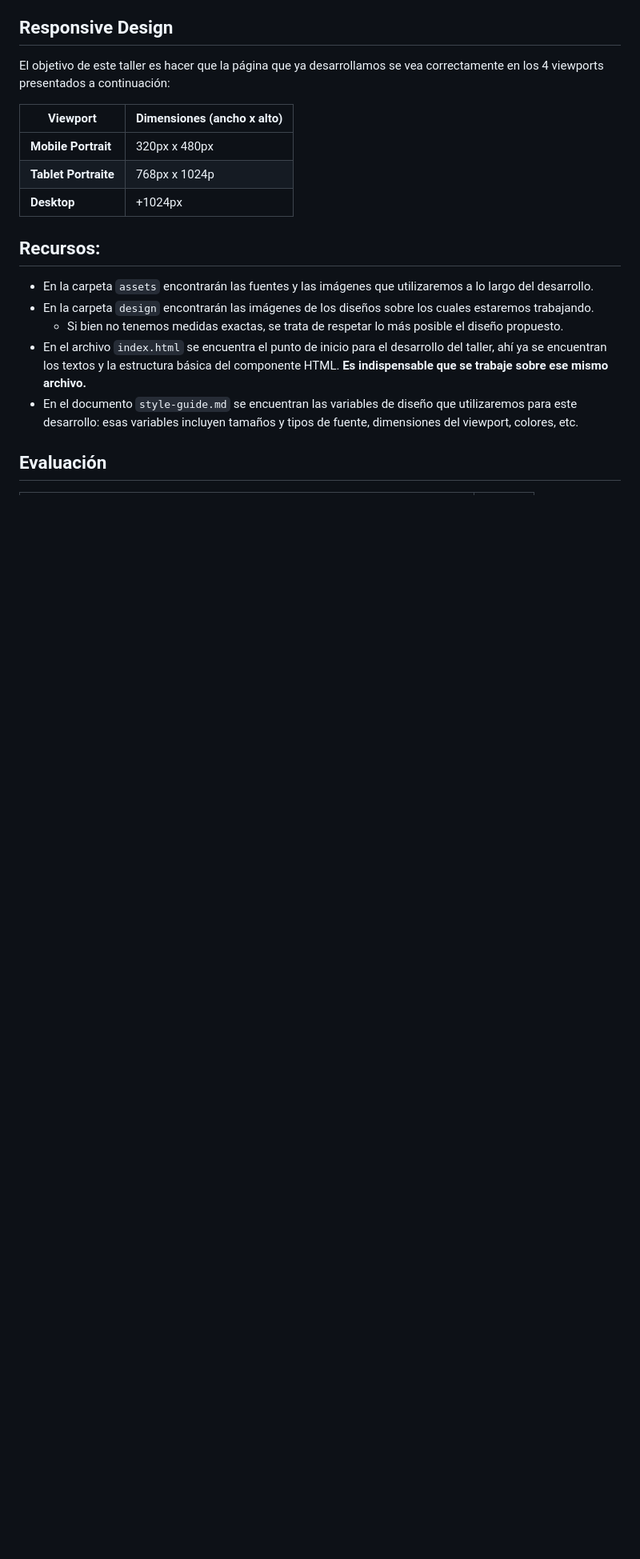
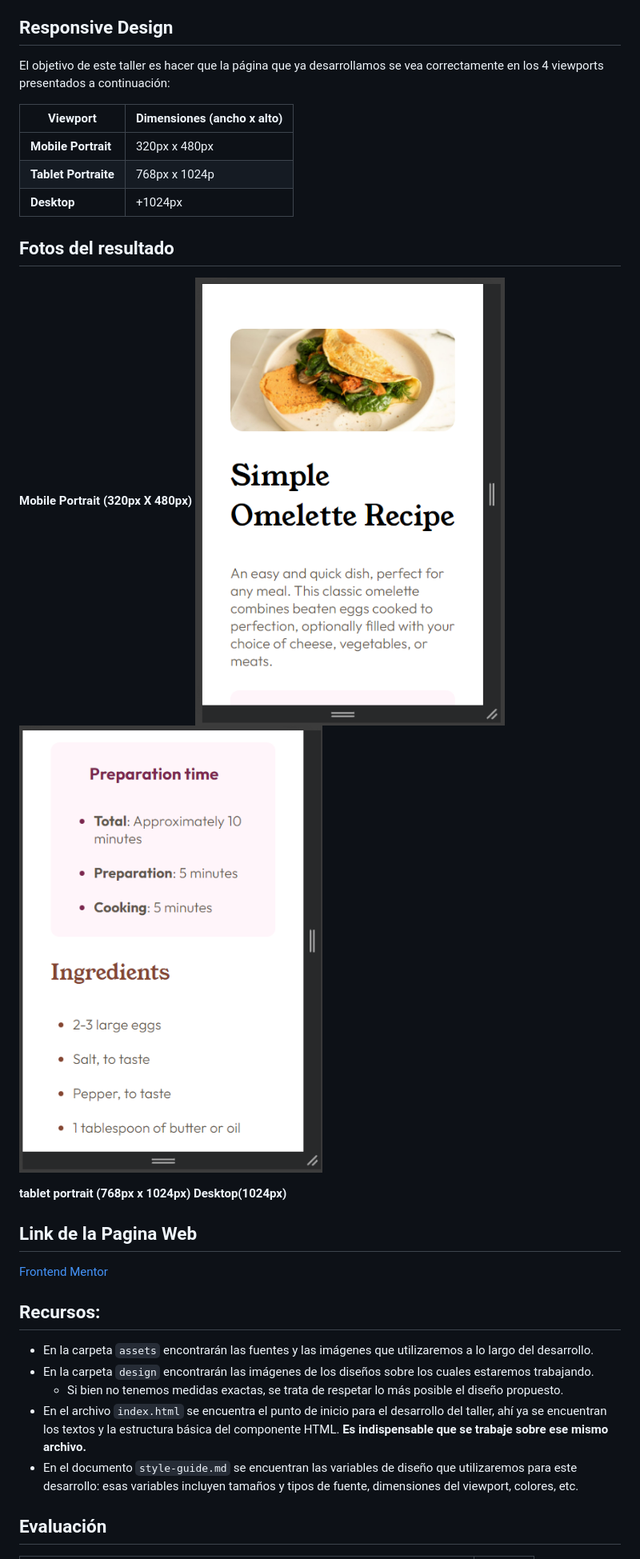
Before and after one commit to DSAW-2024-1/responsive-design-101-ValeRuizTo, a Markdown page: README.md, the part around the change. Shown: that part at 80% size. Rendered like a GitHub page; pictures changed too: assets/images/celular1.png (added), assets/images/celular2.png (added); blank space fills up the shorter version.

Commit message:
commit con readme

```diff
--- a/README.md
+++ b/README.md
@@ -13,6 +13,17 @@ El objetivo de este taller es hacer que la página que ya desarrollamos se vea c
 | **Mobile Portrait**     | 320px x 480px              |
 | **Tablet Portraite**    | 768px x 1024p              |
 | **Desktop**             | +1024px                    |
+
+
+## Fotos del resultado
+**Mobile Portrait (320px X 480px)**
+![Imagen 1](./assets/images/celular1.png) ![Imagen 2](./assets/images/celular2.png)
+
+**tablet portrait (768px x 1024px)**
+**Desktop(1024px)**
+
+## Link de la Pagina Web
+[Frontend Mentor](https://www.frontendmentor.io)
 
 
 ## Recursos:
```
Also changed, not shown: assets/images/celular3.png (added), assets/images/celular4.png (added).
